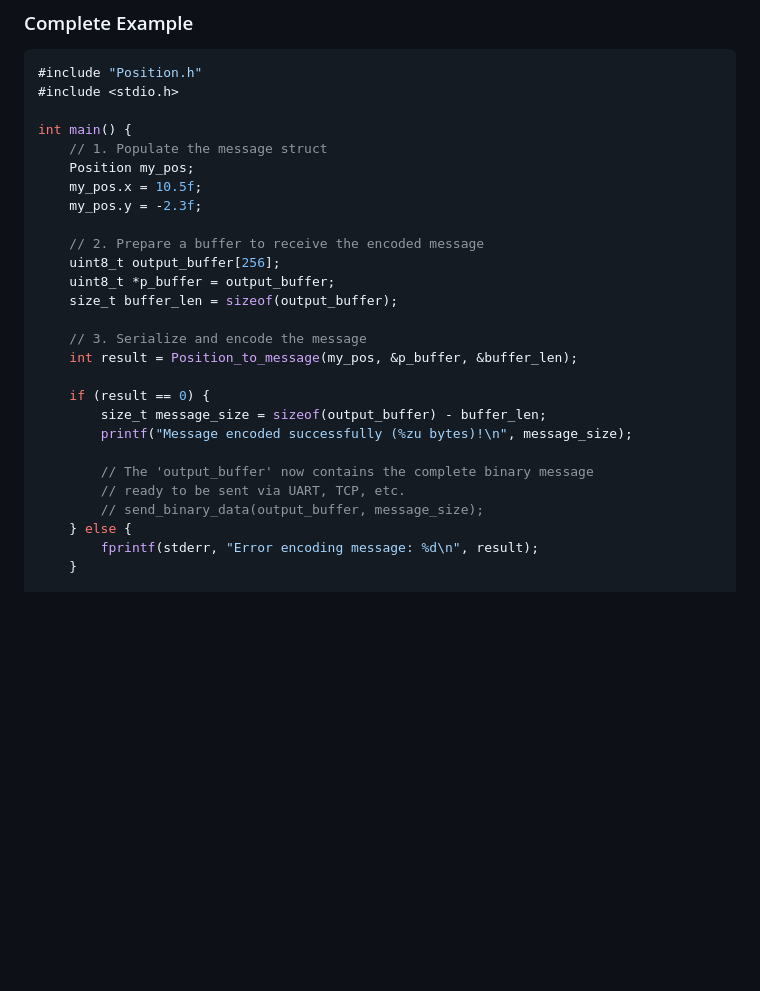
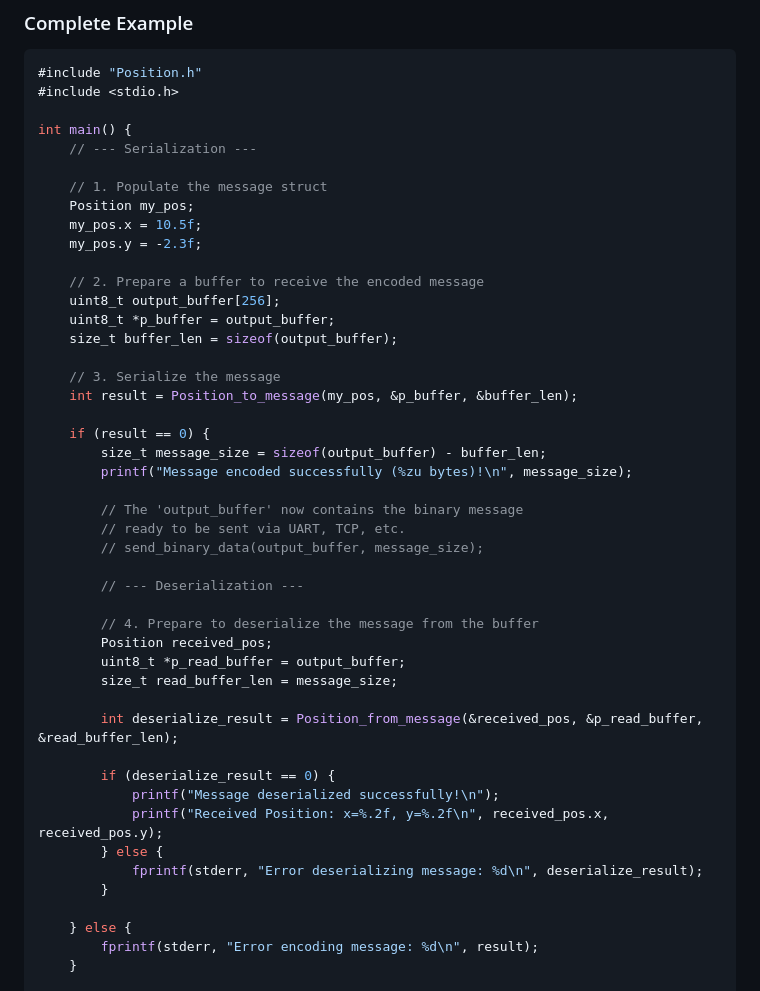
Before and after one commit to Clement38420/beta_protoc, a Markdown page: README.md, the part around one of its changes. Drawn GitHub-style; blank space fills up the shorter version.

```diff
--- a/README.md
+++ b/README.md
@@ -247,6 +251,8 @@ For each message, the following functions are generated to facilitate serializat
 #include <stdio.h>
 
 int main() {
+    // --- Serialization ---
+
     // 1. Populate the message struct
     Position my_pos;
     my_pos.x = 10.5f;
@@ -257,16 +263,33 @@ int main() {
     uint8_t *p_buffer = output_buffer;
     size_t buffer_len = sizeof(output_buffer);
 
-    // 3. Serialize and encode the message
+    // 3. Serialize the message
     int result = Position_to_message(my_pos, &p_buffer, &buffer_len);
 
     if (result == 0) {
         size_t message_size = sizeof(output_buffer) - buffer_len;
         printf("Message encoded successfully (%zu bytes)!\n", message_size);
 
-        // The 'output_buffer' now contains the complete binary message
+        // The 'output_buffer' now contains the binary message
         // ready to be sent via UART, TCP, etc.
         // send_binary_data(output_buffer, message_size);
+
+        // --- Deserialization ---
+
+        // 4. Prepare to deserialize the message from the buffer
+        Position received_pos;
+        uint8_t *p_read_buffer = output_buffer;
+        size_t read_buffer_len = message_size;
+
+        int deserialize_result = Position_from_message(&received_pos, &p_read_buffer, &read_buffer_len);
+
+        if (deserialize_result == 0) {
+            printf("Message deserialized successfully!\n");
+            printf("Received Position: x=%.2f, y=%.2f\n", received_pos.x, received_pos.y);
+        } else {
+            fprintf(stderr, "Error deserializing message: %d\n", deserialize_result);
+        }
+
     } else {
         fprintf(stderr, "Error encoding message: %d\n", result);
     }
```
Also changed, not shown: other parts of README.md (+38 -34 lines).
